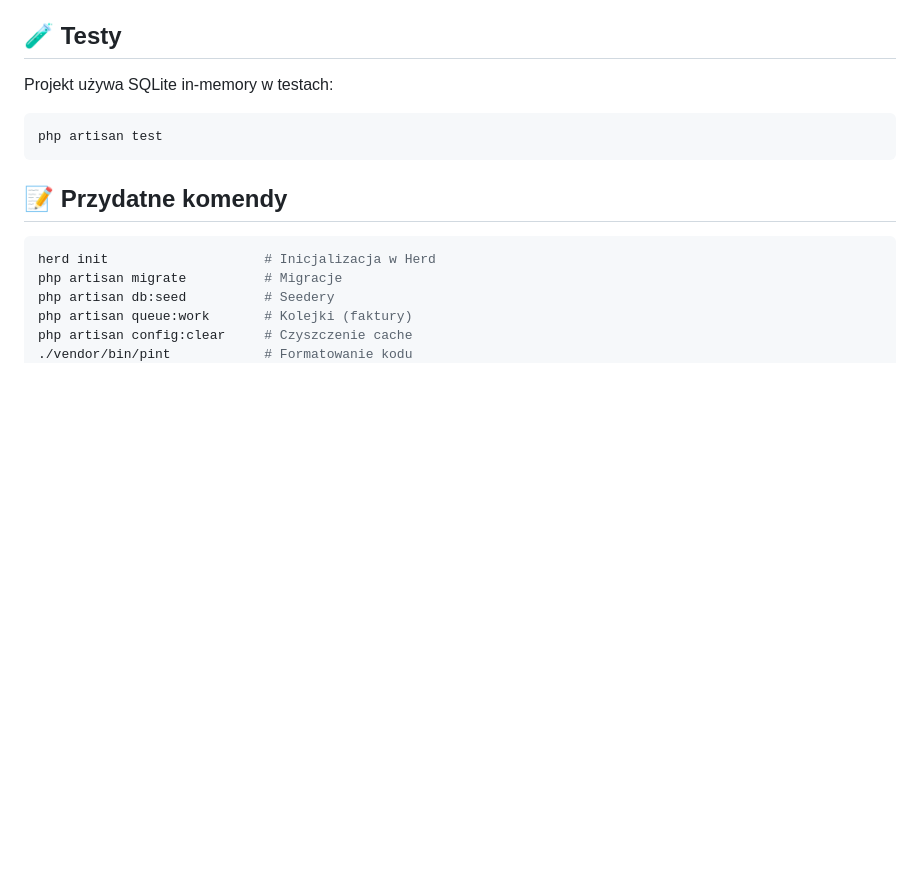
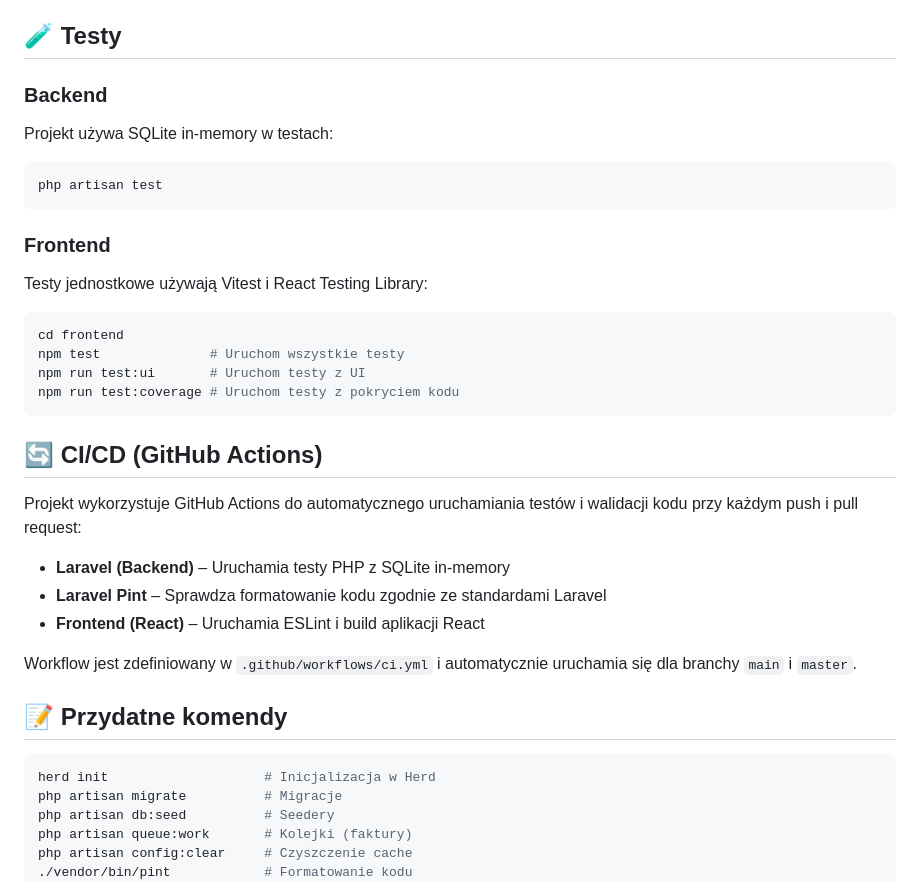
Before and after one commit to gmaxsoft/Laravel_E_commerce_Full_Stack, a Markdown page: README.md, the part around the change. Drawn GitHub-style; blank space fills up the shorter version.

````diff
--- a/README.md
+++ b/README.md
@@ -248,11 +248,34 @@ POST   /api/webhooks/tpay
 
 ## 🧪 Testy
 
+### Backend
+
 Projekt używa SQLite in-memory w testach:
 
 ```bash
 php artisan test
 ```
+
+### Frontend
+
+Testy jednostkowe używają Vitest i React Testing Library:
+
+```bash
+cd frontend
+npm test              # Uruchom wszystkie testy
+npm run test:ui       # Uruchom testy z UI
+npm run test:coverage # Uruchom testy z pokryciem kodu
+```
+
+## 🔄 CI/CD (GitHub Actions)
+
+Projekt wykorzystuje GitHub Actions do automatycznego uruchamiania testów i walidacji kodu przy każdym push i pull request:
+
+- **Laravel (Backend)** – Uruchamia testy PHP z SQLite in-memory
+- **Laravel Pint** – Sprawdza formatowanie kodu zgodnie ze standardami Laravel
+- **Frontend (React)** – Uruchamia ESLint i build aplikacji React
+
+Workflow jest zdefiniowany w `.github/workflows/ci.yml` i automatycznie uruchamia się dla branchy `main` i `master`.
 
 ## 📝 Przydatne komendy
 
````
